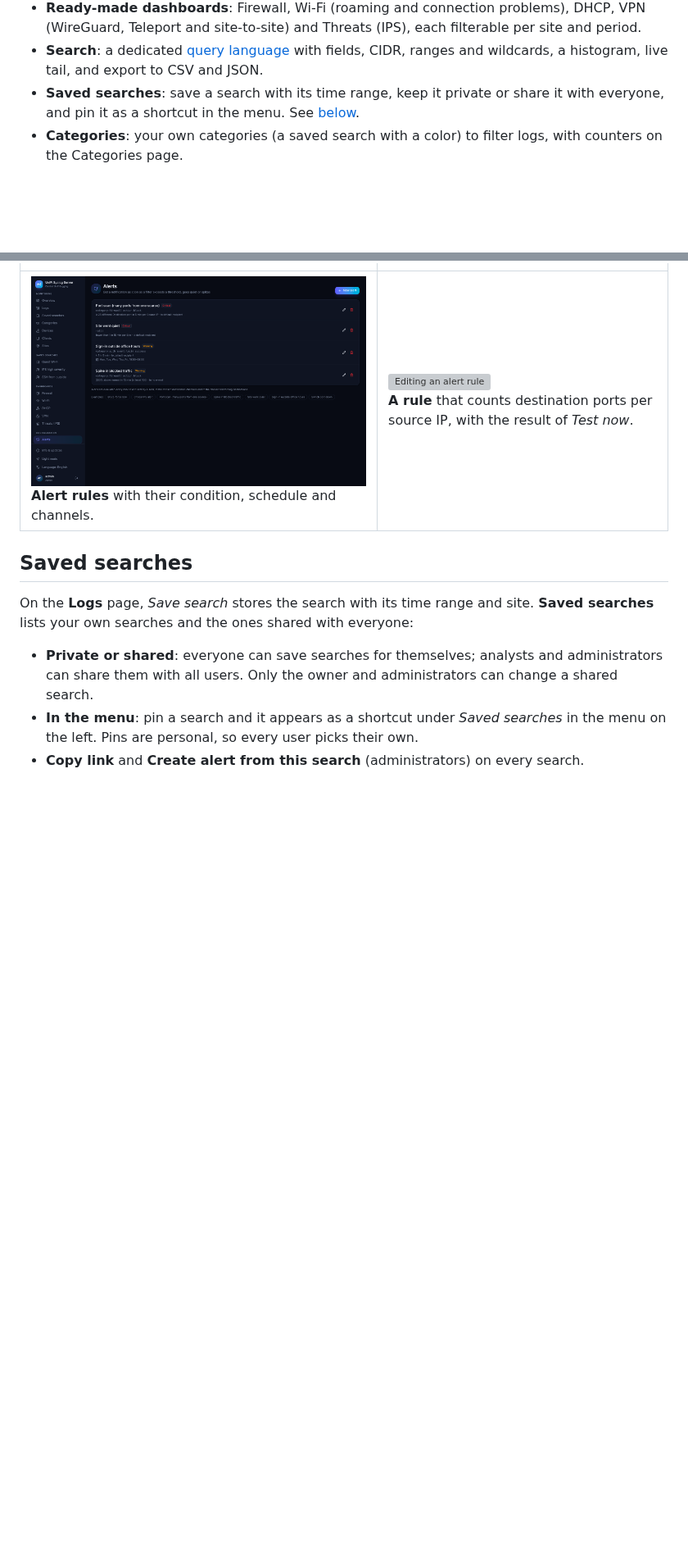
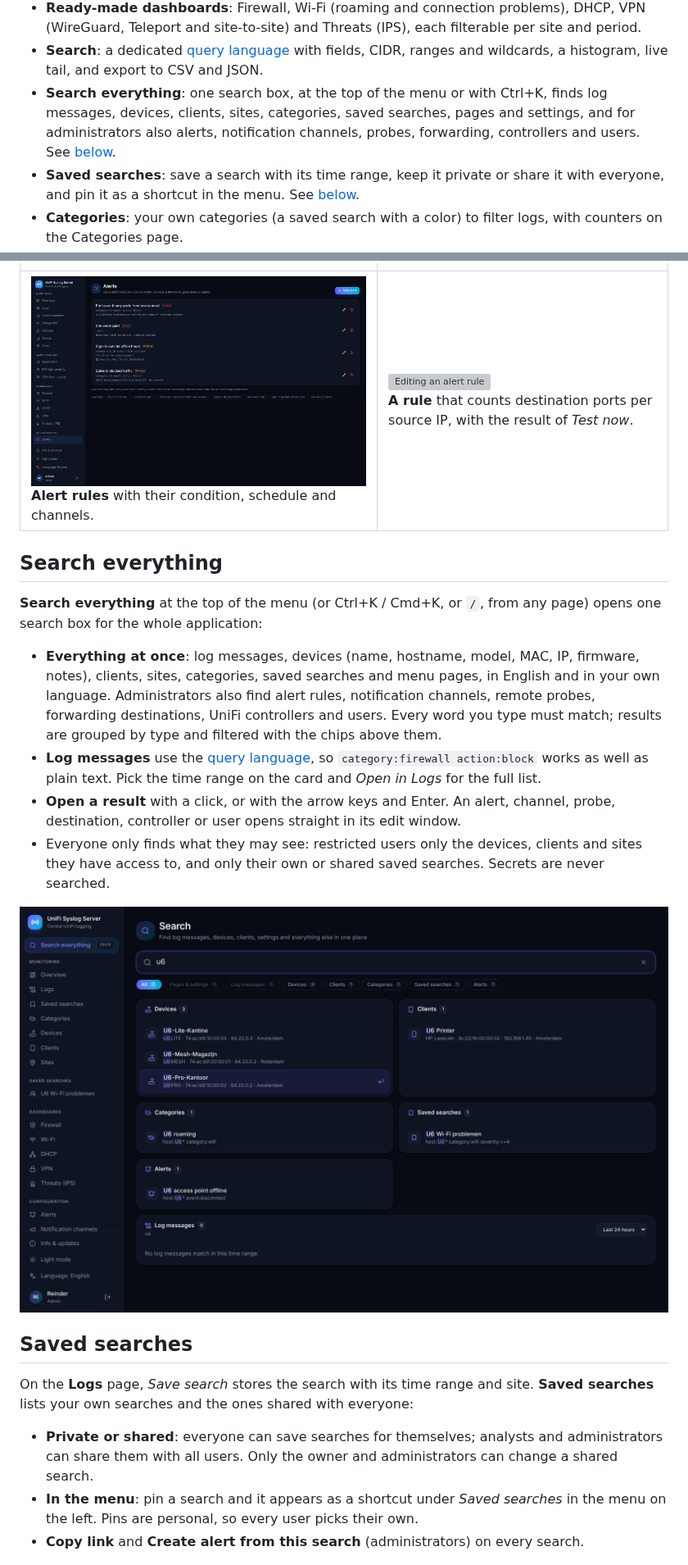
Before and after one commit to rhisijmuiden/unifi-syslog-server, a Markdown page: README.md, 2 parts joined by grey strips. Shown at 82% size. Rendered like a GitHub page; pictures changed too: docs/screenshots/search.png (added); blank space fills up the shorter version; grey boxes are pictures that could not be loaded.

```diff
--- a/README.md
+++ b/README.md
@@ -21,6 +21,7 @@ A central syslog server built specifically for UniFi. All UniFi sites send their
 - **Overview dashboard**: messages per category, blocked traffic and threats per country, blocked sources and ports, IPS signatures, Wi-Fi clients, SSIDs, DHCP clients, devices, sites and the status of the remote probes. Click through to the logs.
 - **Ready-made dashboards**: Firewall, Wi-Fi (roaming and connection problems), DHCP, VPN (WireGuard, Teleport and site-to-site) and Threats (IPS), each filterable per site and period.
 - **Search**: a dedicated [query language](#query-language) with fields, CIDR, ranges and wildcards, a histogram, live tail, and export to CSV and JSON.
+- **Search everything**: one search box, at the top of the menu or with Ctrl+K, finds log messages, devices, clients, sites, categories, saved searches, pages and settings, and for administrators also alerts, notification channels, probes, forwarding, controllers and users. See [below](#search-everything).
 - **Saved searches**: save a search with its time range, keep it private or share it with everyone, and pin it as a shortcut in the menu. See [below](#saved-searches).
 - **Categories**: your own categories (a saved search with a color) to filter logs, with counters on the Categories page.
 
@@ -76,6 +77,17 @@ Alert rules live under **Configuration → Alerts**. Each rule is a search plus
 | | |
 |---|---|
 | ![Alert rules](docs/screenshots/alerts-rules.png)<br>**Alert rules** with their condition, schedule and channels. | ![Editing an alert rule](docs/screenshots/alerts-edit.png)<br>**A rule** that counts destination ports per source IP, with the result of *Test now*. |
+
+## Search everything
+
+**Search everything** at the top of the menu (or Ctrl+K / Cmd+K, or `/`, from any page) opens one search box for the whole application:
+
+- **Everything at once**: log messages, devices (name, hostname, model, MAC, IP, firmware, notes), clients, sites, categories, saved searches and menu pages, in English and in your own language. Administrators also find alert rules, notification channels, remote probes, forwarding destinations, UniFi controllers and users. Every word you type must match; results are grouped by type and filtered with the chips above them.
+- **Log messages** use the [query language](#query-language), so `category:firewall action:block` works as well as plain text. Pick the time range on the card and *Open in Logs* for the full list.
+- **Open a result** with a click, or with the arrow keys and Enter. An alert, channel, probe, destination, controller or user opens straight in its edit window.
+- Everyone only finds what they may see: restricted users only the devices, clients and sites they have access to, and only their own or shared saved searches. Secrets are never searched.
+
+![Search everything](docs/screenshots/search.png)
 
 ## Saved searches
 
```
Also changed, not shown: docs/API.md (+7 -1 lines), 15 other files.
